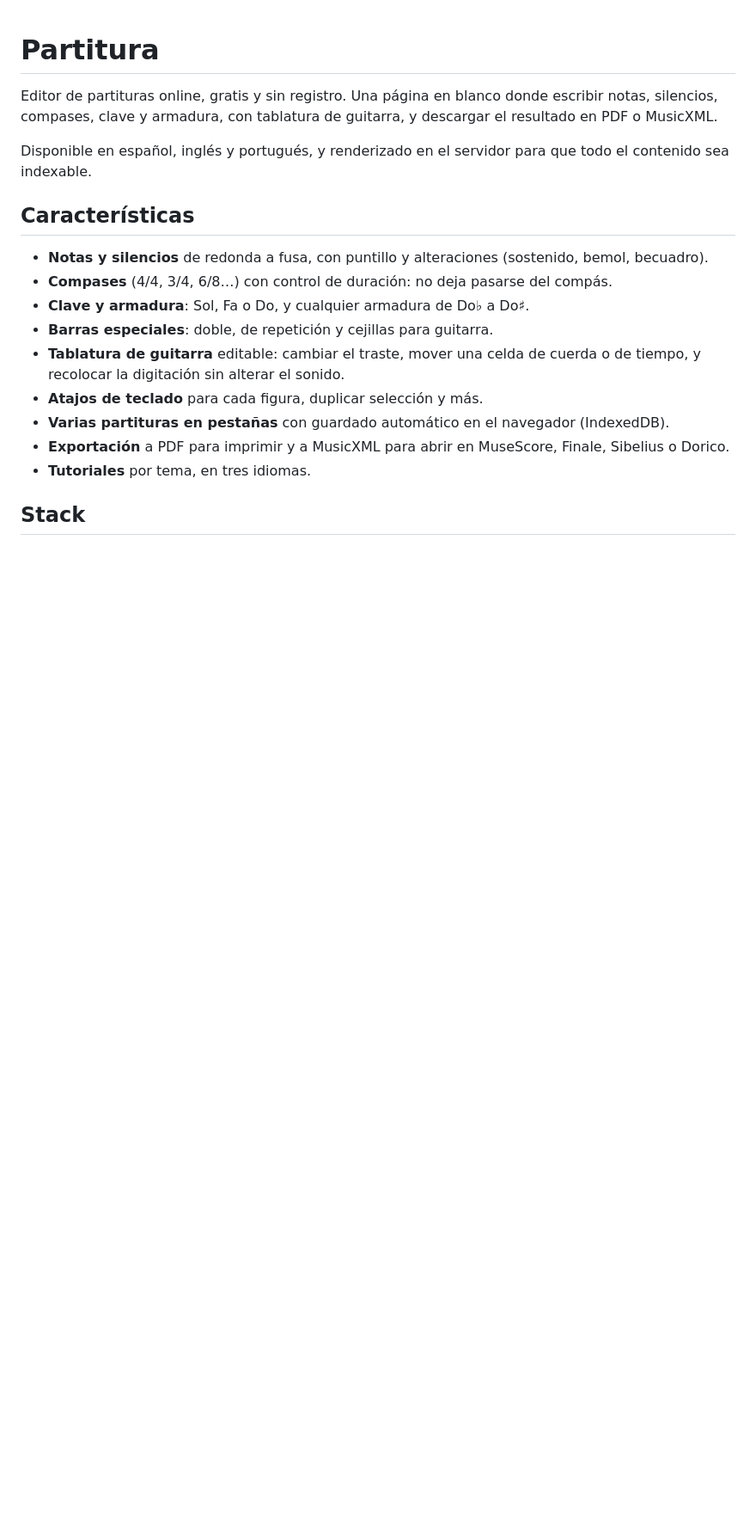
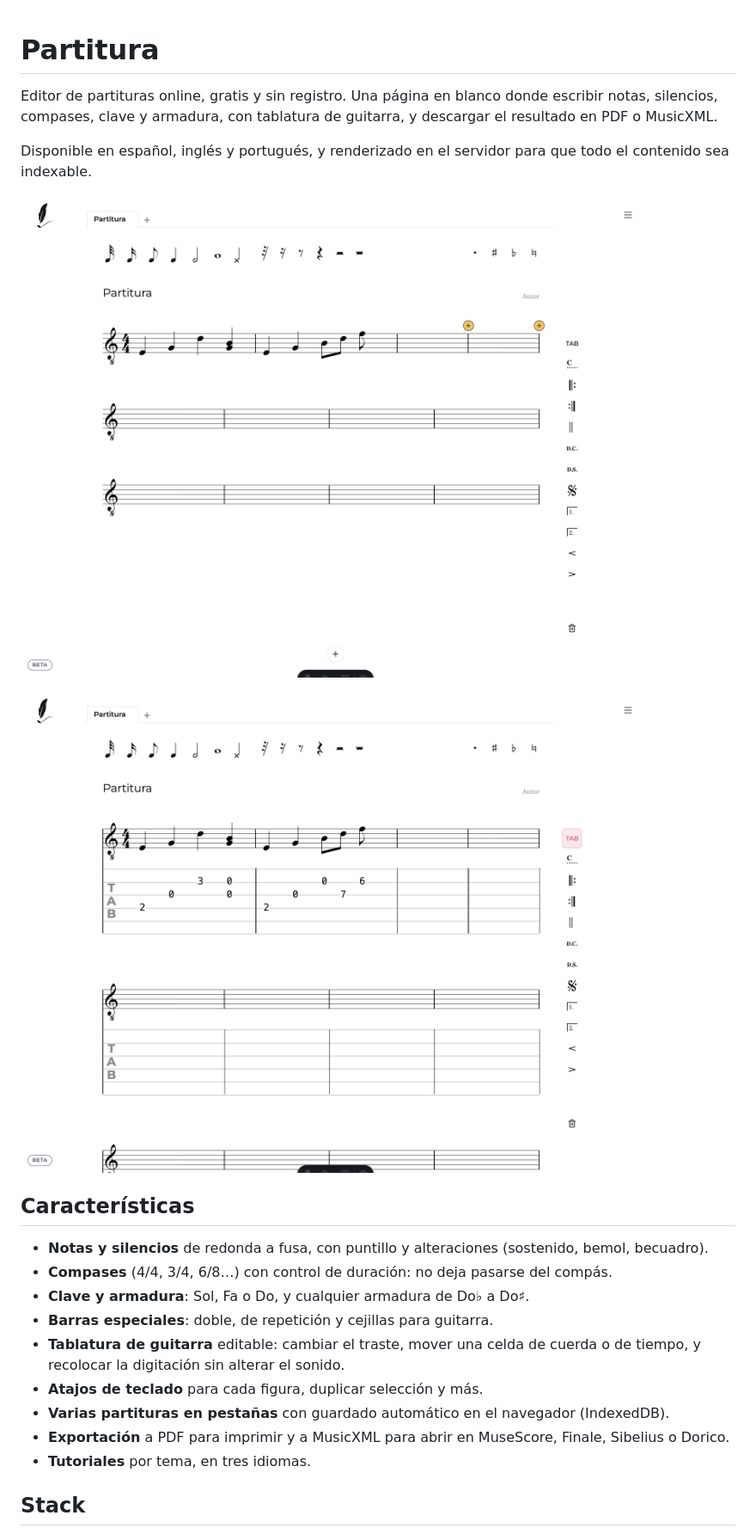
Before and after one commit to libasoles/partitura, a Markdown page: README.md, the part around the change. Shown at 86% size. Rendered like a GitHub page; pictures changed too: docs/editor.png (added), docs/tablatura.png (added); blank space fills up the shorter version.

Commit message:
README: add full-width editor and tablature screenshots
Co-Authored-By: Claude Sonnet 5.5 <noreply@anthropic.com>

```diff
--- a/README.md
+++ b/README.md
@@ -4,6 +4,10 @@ Editor de partituras online, gratis y sin registro. Una página en blanco donde
 clave y armadura, con tablatura de guitarra, y descargar el resultado en PDF o MusicXML.
 
 Disponible en español, inglés y portugués, y renderizado en el servidor para que todo el contenido sea indexable.
+
+![Editor de partituras con notas en el pentagrama](docs/editor.png)
+
+![Editor con tablatura de guitarra bajo cada pentagrama](docs/tablatura.png)
 
 ## Características
 
```
